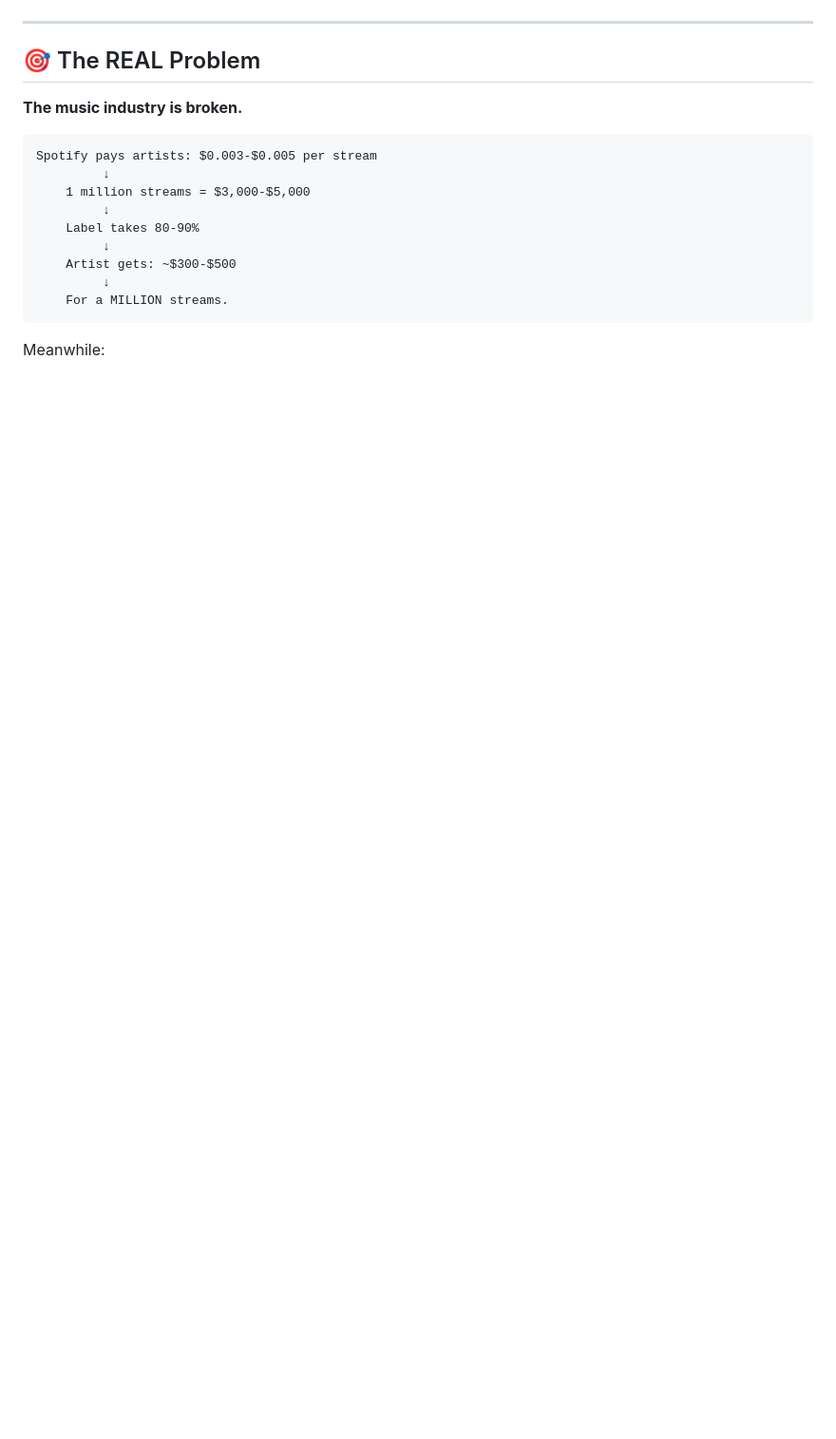
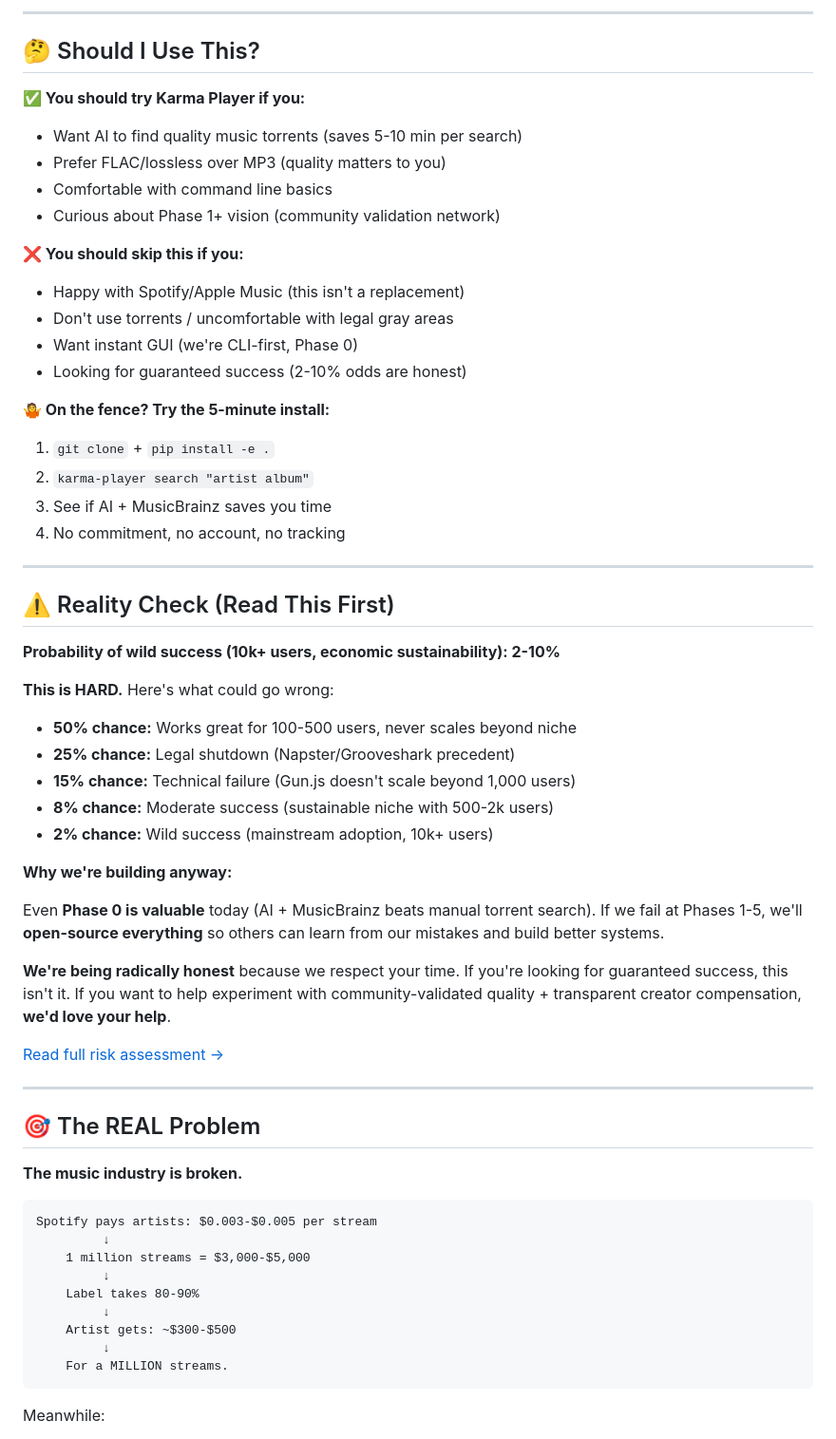
Before and after one commit to trust-tune-net/karma-player, a Markdown page: README.md, the part around the change printed below. Shown: that part at 95% size. Rendered like a GitHub page; blank space fills up the shorter version.

Commit message:
readme core vision

```diff
--- a/README.md
+++ b/README.md
@@ -21,3 +113,46 @@
+---
+
+## 🤔 Should I Use This?
+
+**✅ You should try Karma Player if you:**
+- Want AI to find quality music torrents (saves 5-10 min per search)
+- Prefer FLAC/lossless over MP3 (quality matters to you)
+- Comfortable with command line basics
+- Curious about Phase 1+ vision (community validation network)
+
+**❌ You should skip this if you:**
+- Happy with Spotify/Apple Music (this isn't a replacement)
+- Don't use torrents / uncomfortable with legal gray areas
+- Want instant GUI (we're CLI-first, Phase 0)
+- Looking for guaranteed success (2-10% odds are honest)
+
+**🤷 On the fence? Try the 5-minute install:**
+1. `git clone` + `pip install -e .`
+2. `karma-player search "artist album"`
+3. See if AI + MusicBrainz saves you time
+4. No commitment, no account, no tracking
+
+---
+
+## ⚠️ Reality Check (Read This First)
+
+**Probability of wild success (10k+ users, economic sustainability): 2-10%**
+
+**This is HARD.** Here's what could go wrong:
+
+- **50% chance:** Works great for 100-500 users, never scales beyond niche
+- **25% chance:** Legal shutdown (Napster/Grooveshark precedent)
+- **15% chance:** Technical failure (Gun.js doesn't scale beyond 1,000 users)
+- **8% chance:** Moderate success (sustainable niche with 500-2k users)
+- **2% chance:** Wild success (mainstream adoption, 10k+ users)
+
+**Why we're building anyway:**
+
+Even **Phase 0 is valuable** today (AI + MusicBrainz beats manual torrent search). If we fail at Phases 1-5, we'll **open-source everything** so others can learn from our mistakes and build better systems.
+
+**We're being radically honest** because we respect your time. If you're looking for guaranteed success, this isn't it. If you want to help experiment with community-validated quality + transparent creator compensation, **we'd love your help**.
+
+[Read full risk assessment →](#-known-risks--failure-modes)
 
 ---
 
```
Also changed, not shown: other parts of README.md (+92 -22 lines).
